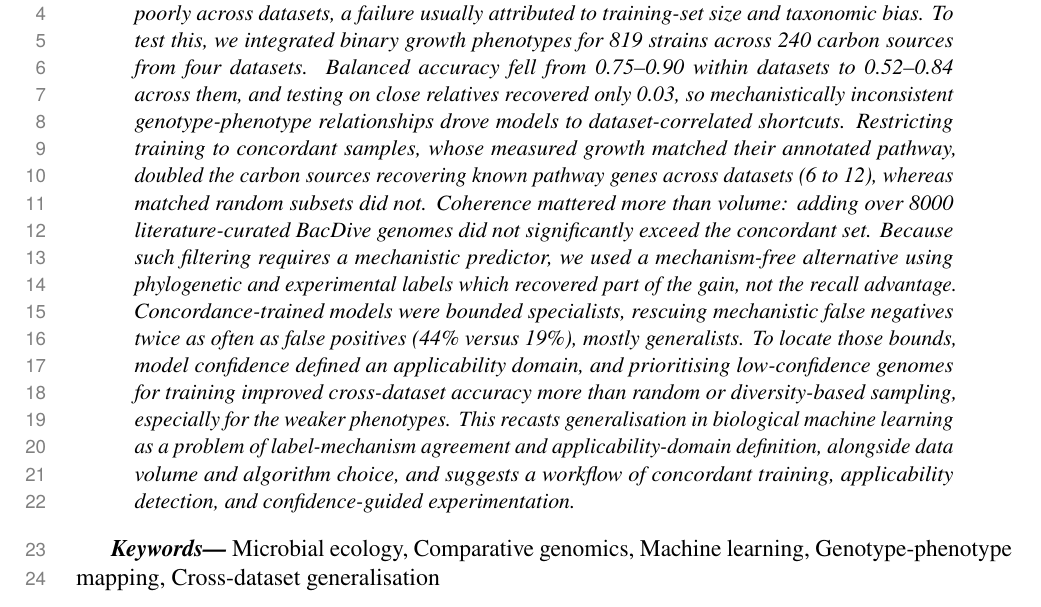
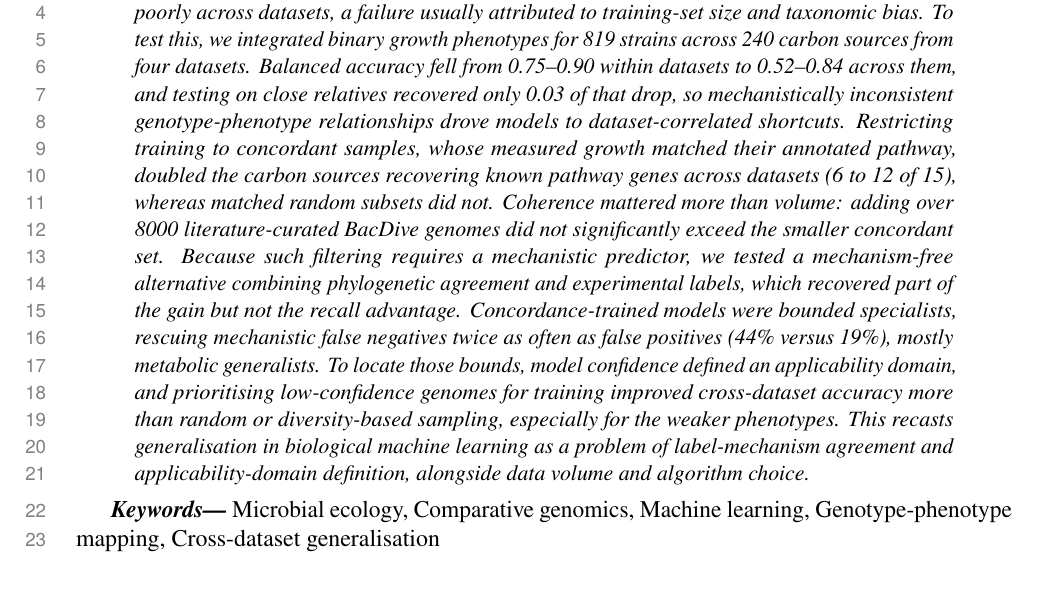
Before and after one commit to kbasecollaborations/trait-prediction-manuscript, a LaTeX paper (main.tex, which reads sections/abstract.tex): part of page 2 of 63, cut so that both start at the same text. Compiled offline with pdfLaTeX.

Commit message:
feat: abstract v2 final

```diff
--- a/sections/abstract.tex
+++ b/sections/abstract.tex
@@ -6,13 +6,13 @@
 Microbial carbon utilisation is a foundational ecological phenotype that remains difficult to predict from genomes despite well-characterised pathways.
 Machine-learning models generalise poorly across datasets, a failure usually attributed to training-set size and taxonomic bias.
 To test this, we integrated binary growth phenotypes for 819 strains across 240 carbon sources from four datasets.
-Balanced accuracy fell from 0.75--0.90 within datasets to 0.52--0.84 across them, and testing on close relatives recovered only 0.03, so mechanistically inconsistent genotype-phenotype relationships drove models to dataset-correlated shortcuts.
-Restricting training to concordant samples, whose measured growth matched their annotated pathway, doubled the carbon sources recovering known pathway genes across datasets (6 to 12), whereas matched random subsets did not.
-Coherence mattered more than volume: adding over 8000 literature-curated BacDive genomes did not significantly exceed the concordant set.
-Because such filtering requires a mechanistic predictor, we used a mechanism-free alternative using phylogenetic and experimental labels which recovered part of the gain, not the recall advantage.
-Concordance-trained models were bounded specialists, rescuing mechanistic false negatives twice as often as false positives (44\% versus 19\%), mostly generalists.
+Balanced accuracy fell from 0.75--0.90 within datasets to 0.52--0.84 across them, and testing on close relatives recovered only 0.03 of that drop, so mechanistically inconsistent genotype-phenotype relationships drove models to dataset-correlated shortcuts.
+Restricting training to concordant samples, whose measured growth matched their annotated pathway, doubled the carbon sources recovering known pathway genes across datasets (6 to 12 of 15), whereas matched random subsets did not.
+Coherence mattered more than volume: adding over 8000 literature-curated BacDive genomes did not significantly exceed the smaller concordant set.
+Because such filtering requires a mechanistic predictor, we tested a mechanism-free alternative combining phylogenetic agreement and experimental labels, which recovered part of the gain but not the recall advantage.
+Concordance-trained models were bounded specialists, rescuing mechanistic false negatives twice as often as false positives (44\% versus 19\%), mostly metabolic generalists.
 To locate those bounds, model confidence defined an applicability domain, and prioritising low-confidence genomes for training improved cross-dataset accuracy more than random or diversity-based sampling, especially for the weaker phenotypes.
-This recasts generalisation in biological machine learning as a problem of label-mechanism agreement and applicability-domain definition, alongside data volume and algorithm choice, and suggests a workflow of concordant training, applicability detection, and confidence-guided experimentation.
+This recasts generalisation in biological machine learning as a problem of label-mechanism agreement and applicability-domain definition, alongside data volume and algorithm choice.
 }
 \end{abstract}
 
```
